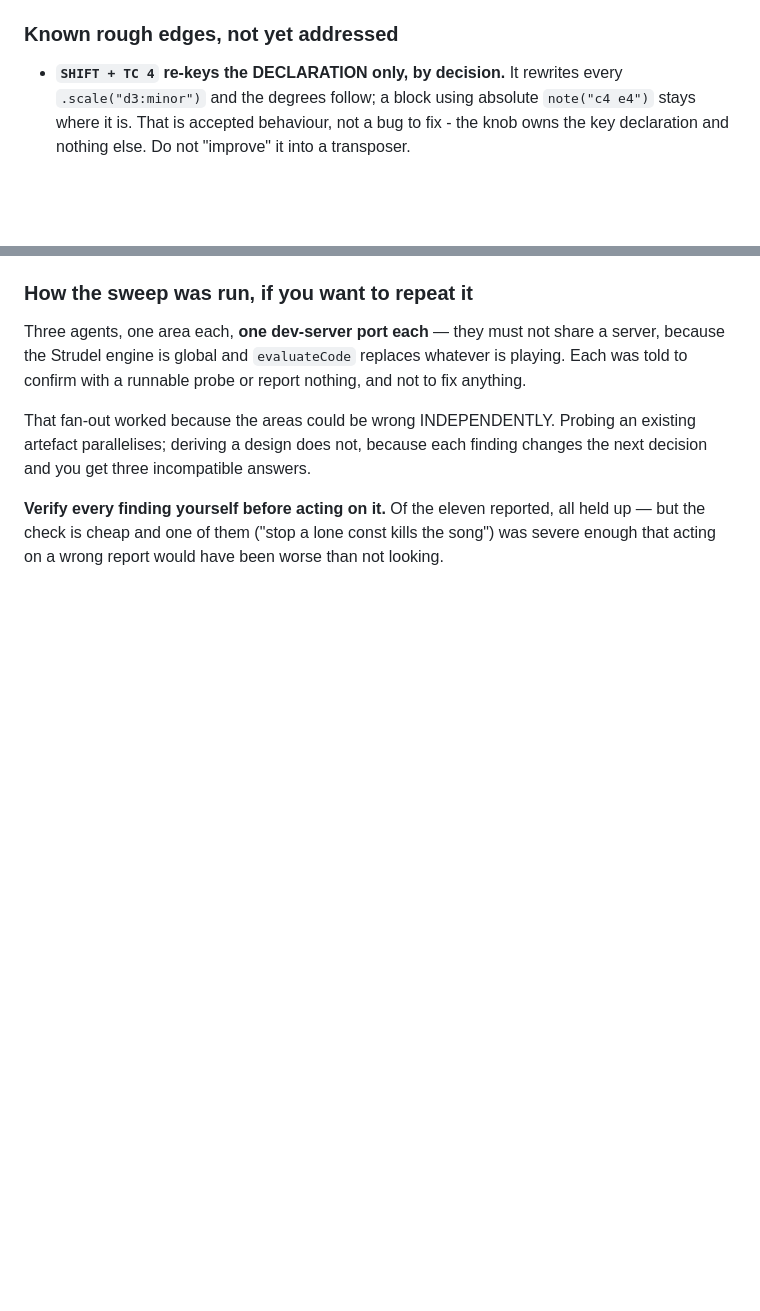
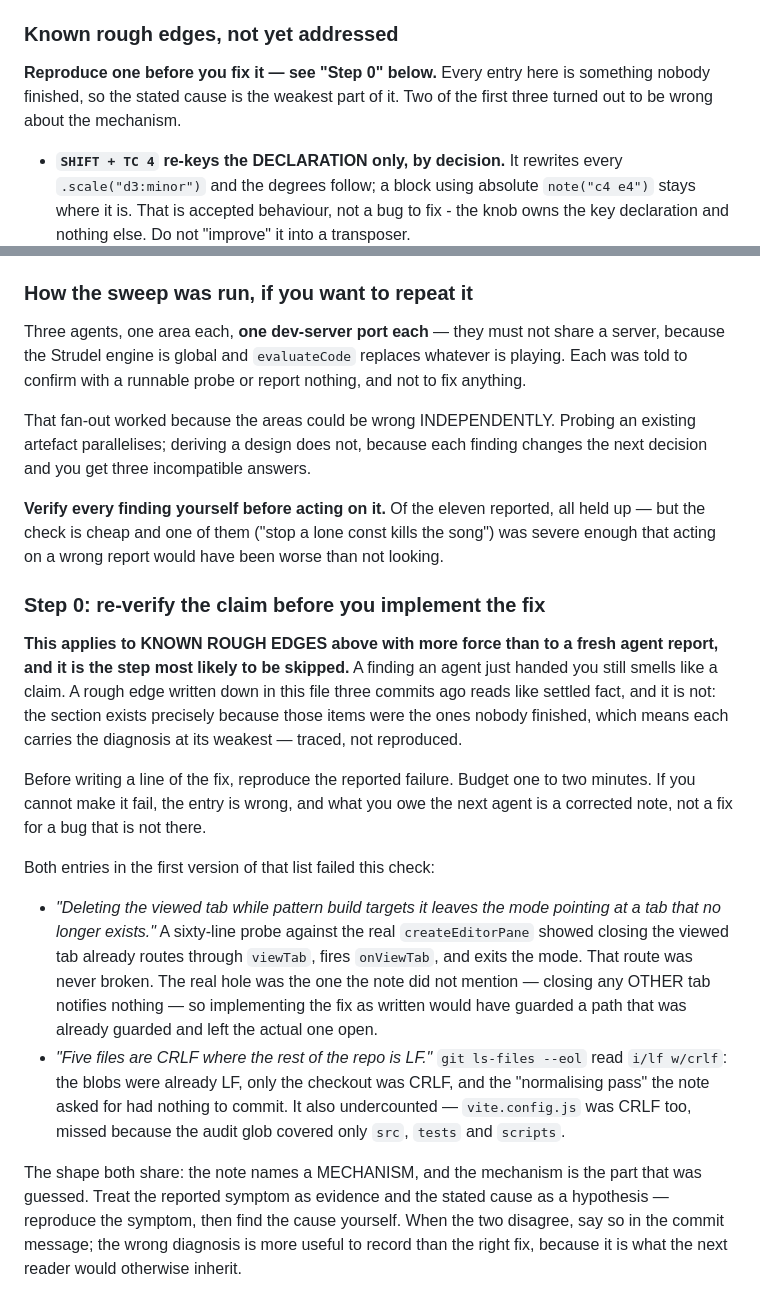
Before and after one commit to OfficerPlotTwist/strudel-flow, a Markdown page: AGENTS.md, 2 parts joined by grey strips. Drawn GitHub-style; blank space fills up the shorter version.

Commit message:
Make re-verifying a rough edge step 0 of the sweep protocol
The protocol already said to verify an agent's finding before acting on it. It
did not say the same about the rough-edges list in this file, and that list is
the more dangerous of the two: a fresh report still reads as a claim, while a
note committed three sessions ago reads as fact. It is not one. That section
holds exactly the items nobody finished, so every entry carries its diagnosis at
its weakest - traced, not reproduced.

Two of the first three entries failed the check within two minutes:

The pattern-build tab bug named the wrong route. Closing the VIEWED tab already
went through `viewTab` and exited the mode; implementing the note as written
would have guarded a guarded path and left the real one - closing any other tab
- open.

The CRLF entry named a repo state that did not exist. `git ls-files --eol` read
`i/lf w/crlf`, so the "normalising pass" it asked for had nothing to commit, and
it undercounted because the audit glob never looked at the repo root.

Both share a shape worth naming, so the note names it: the entry reports a
symptom and asserts a mechanism, and the mechanism is the guessed half. Take the
symptom as evidence and the cause as a hypothesis. The rough-edges heading now
carries the warning too, since that is where a reader arrives.

Co-Authored-By: Claude Opus 5 <noreply@anthropic.com>

```diff
--- a/AGENTS.md
+++ b/AGENTS.md
@@ -239,6 +239,10 @@ documentation. Any song-global rewrite must go through `replaceInCode`.
 
 ### Known rough edges, not yet addressed
 
+**Reproduce one before you fix it — see "Step 0" below.** Every entry here is
+something nobody finished, so the stated cause is the weakest part of it. Two
+of the first three turned out to be wrong about the mechanism.
+
 - **`SHIFT + TC 4` re-keys the DECLARATION only, by decision.** It rewrites
   every `.scale("d3:minor")` and the degrees follow; a block using absolute
   `note("c4 e4")` stays where it is. That is accepted behaviour, not a bug to
@@ -272,3 +276,38 @@ changes the next decision and you get three incompatible answers.
 all held up — but the check is cheap and one of them ("stop a lone const kills
 the song") was severe enough that acting on a wrong report would have been
 worse than not looking.
+
+### Step 0: re-verify the claim before you implement the fix
+
+**This applies to KNOWN ROUGH EDGES above with more force than to a fresh agent
+report, and it is the step most likely to be skipped.** A finding an agent just
+handed you still smells like a claim. A rough edge written down in this file
+three commits ago reads like settled fact, and it is not: the section exists
+precisely because those items were the ones nobody finished, which means each
+carries the diagnosis at its weakest — traced, not reproduced.
+
+Before writing a line of the fix, reproduce the reported failure. Budget one to
+two minutes. If you cannot make it fail, the entry is wrong, and what you owe
+the next agent is a corrected note, not a fix for a bug that is not there.
+
+Both entries in the first version of that list failed this check:
+
+- *"Deleting the viewed tab while pattern build targets it leaves the mode
+  pointing at a tab that no longer exists."* A sixty-line probe against the real
+  `createEditorPane` showed closing the viewed tab already routes through
+  `viewTab`, fires `onViewTab`, and exits the mode. That route was never broken.
+  The real hole was the one the note did not mention — closing any OTHER tab
+  notifies nothing — so implementing the fix as written would have guarded a
+  path that was already guarded and left the actual one open.
+- *"Five files are CRLF where the rest of the repo is LF."* `git ls-files --eol`
+  read `i/lf w/crlf`: the blobs were already LF, only the checkout was CRLF, and
+  the "normalising pass" the note asked for had nothing to commit. It also
+  undercounted — `vite.config.js` was CRLF too, missed because the audit glob
+  covered only `src`, `tests` and `scripts`.
+
+The shape both share: the note names a MECHANISM, and the mechanism is the part
+that was guessed. Treat the reported symptom as evidence and the stated cause as
+a hypothesis — reproduce the symptom, then find the cause yourself. When the two
+disagree, say so in the commit message; the wrong diagnosis is more useful to
+record than the right fix, because it is what the next reader would otherwise
+inherit.
```
